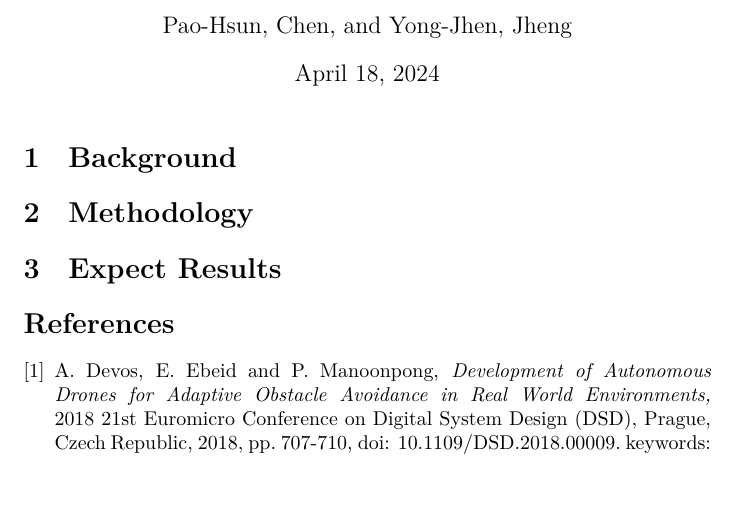
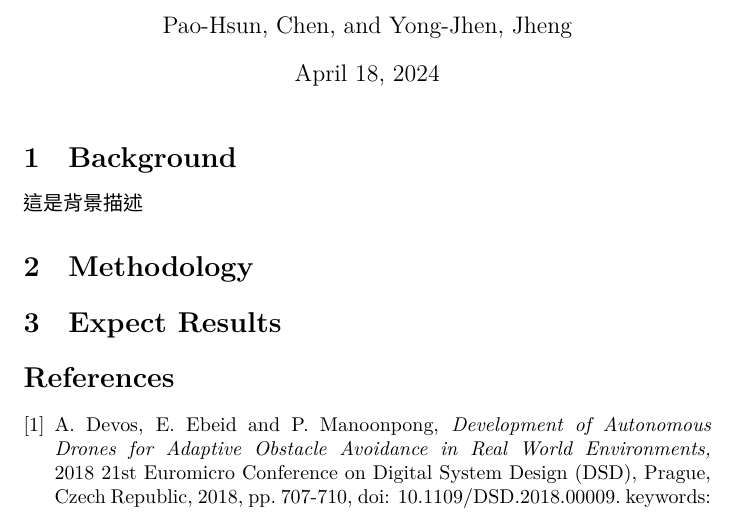
Before and after one commit to PHChenGit/obstacle_avoidance_using_drone, a LaTeX document (proposal.tex): part of the page, cut so that both start at the same text, the shorter picture padded with empty space. Compiled offline with XeLaTeX.

Commit message:
feat: Type chinese

```diff
--- a/proposal.tex
+++ b/proposal.tex
@@ -1,4 +1,7 @@
 \documentclass[]{article}
+
+\usepackage{xeCJK} %打中文必備
+\setCJKmainfont{Noto Sans CJK TC} %設定中文字型，而英文不去更動
 
 %opening
 \title{Obstacle Avoidance Using Drone With Onboard Camera}
@@ -9,7 +12,7 @@
 	\maketitle
 
 	\section{Background}
-
+     這是背景描述
 	\section{Methodology}
 
 	\section{Expect Results}
```
Also changed, not shown: proposal.pdf, 2 other files.
